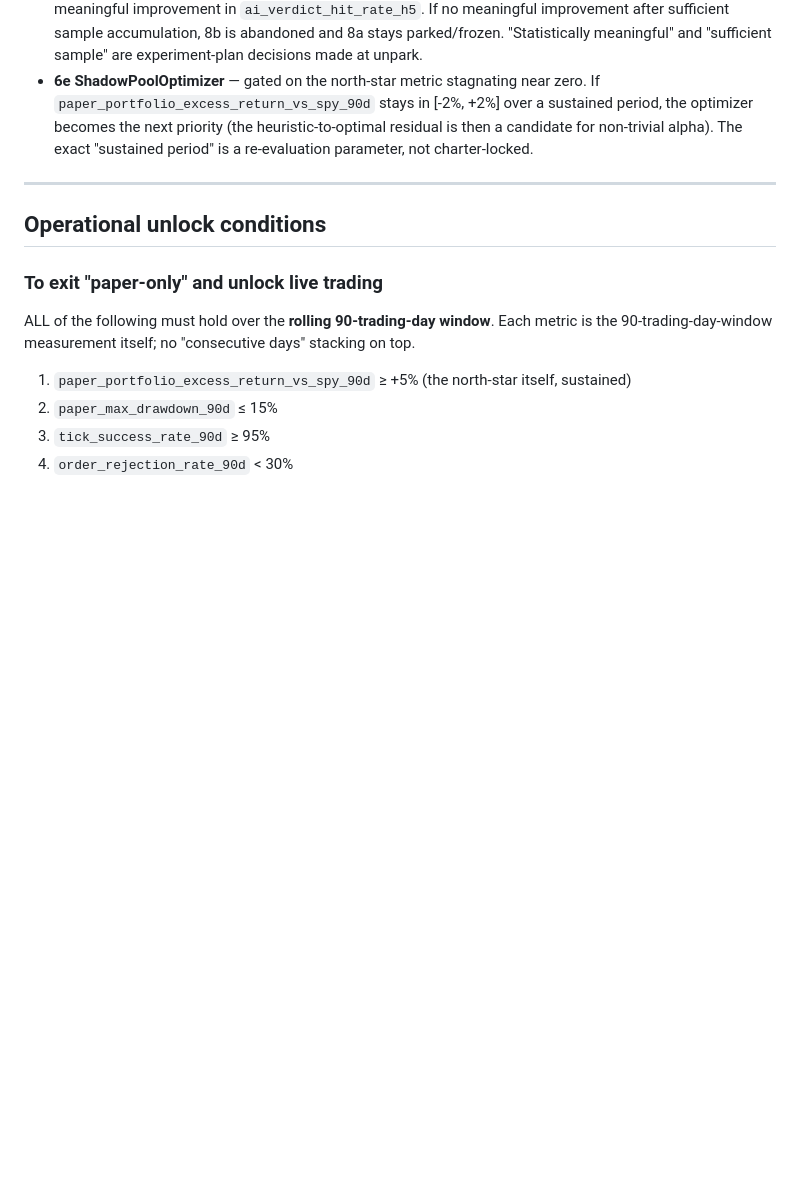
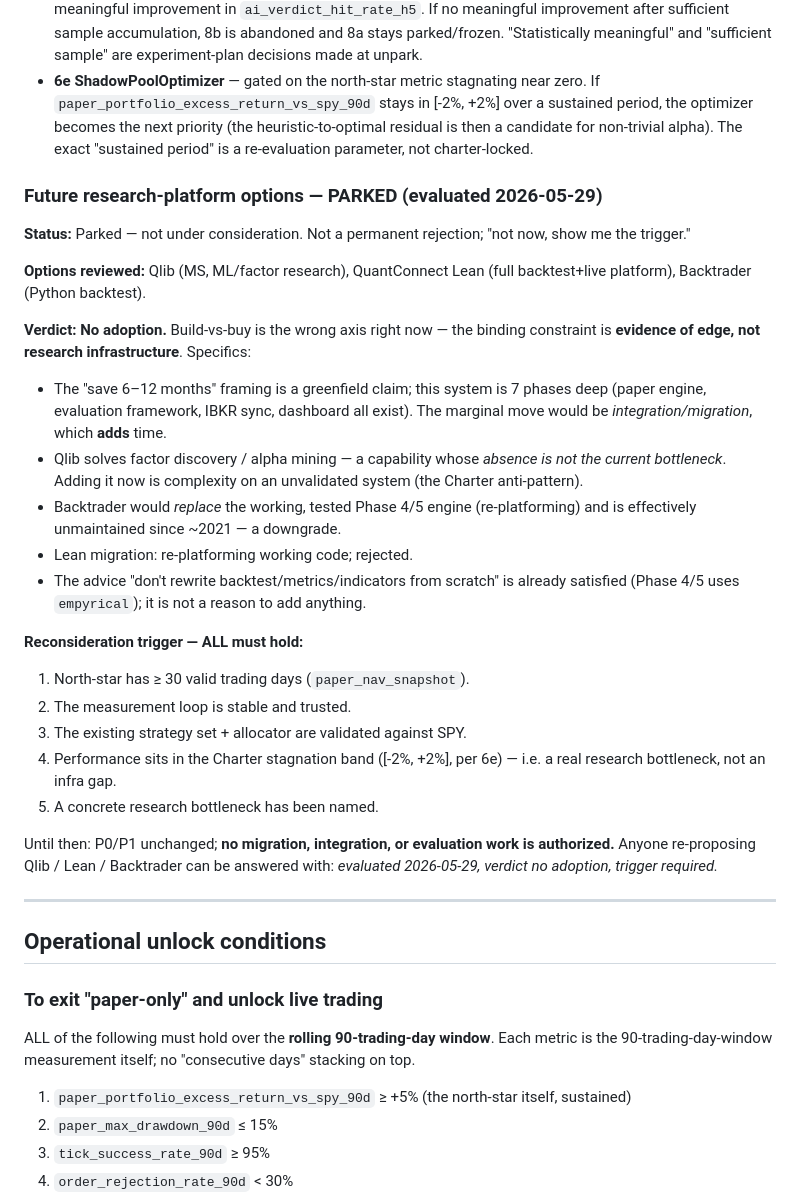
Before and after one commit to divxer/MarketPulse, a Markdown page: docs/CHARTER.md, the part around the change. Drawn GitHub-style; blank space fills up the shorter version.

Commit message:
docs(charter): record research-platform options (Qlib/Lean/Backtrader) as PARKED (#137)
Evaluated 2026-05-29. Verdict: no adoption. Build-vs-buy is the wrong axis
while the binding constraint is evidence-of-edge, not research infra: the
"save 6-12mo" framing is greenfield (system is 7 phases deep → marginal move
is integration/migration, which ADDS time); Qlib adds complexity on an
unvalidated system; Backtrader would re-platform the working Phase 4/5 engine
and is unmaintained; Lean migration rejected. Recorded under "What is
conditional" with a 5-condition reconsideration trigger so the question
isn't relitigated. P0/P1 unchanged; no migration/integration/eval authorized.

Docs-only.

Co-authored-by: harvey <info@ninescrolls.com>
Co-authored-by: Claude Opus 4.7 (1M context) <noreply@anthropic.com>

```diff
--- a/docs/CHARTER.md
+++ b/docs/CHARTER.md
@@ -90,6 +90,28 @@ Marked archived; no new work, existing code may stay until next cleanup.
   - Until then the bottleneck is **data generation, not features** (see task #57 / priority re-order below).
 - **Phase 8b ML predictions** — gated on the 8a+8b shadow experiment (above) showing statistically meaningful improvement in `ai_verdict_hit_rate_h5`. If no meaningful improvement after sufficient sample accumulation, 8b is abandoned and 8a stays parked/frozen. "Statistically meaningful" and "sufficient sample" are experiment-plan decisions made at unpark.
 - **6e ShadowPoolOptimizer** — gated on the north-star metric stagnating near zero. If `paper_portfolio_excess_return_vs_spy_90d` stays in [-2%, +2%] over a sustained period, the optimizer becomes the next priority (the heuristic-to-optimal residual is then a candidate for non-trivial alpha). The exact "sustained period" is a re-evaluation parameter, not charter-locked.
+
+### Future research-platform options — PARKED (evaluated 2026-05-29)
+
+**Status:** Parked — not under consideration. Not a permanent rejection; "not now, show me the trigger."
+
+**Options reviewed:** Qlib (MS, ML/factor research), QuantConnect Lean (full backtest+live platform), Backtrader (Python backtest).
+
+**Verdict: No adoption.** Build-vs-buy is the wrong axis right now — the binding constraint is **evidence of edge, not research infrastructure**. Specifics:
+- The "save 6–12 months" framing is a greenfield claim; this system is 7 phases deep (paper engine, evaluation framework, IBKR sync, dashboard all exist). The marginal move would be *integration/migration*, which **adds** time.
+- Qlib solves factor discovery / alpha mining — a capability whose *absence is not the current bottleneck*. Adding it now is complexity on an unvalidated system (the Charter anti-pattern).
+- Backtrader would *replace* the working, tested Phase 4/5 engine (re-platforming) and is effectively unmaintained since ~2021 — a downgrade.
+- Lean migration: re-platforming working code; rejected.
+- The advice "don't rewrite backtest/metrics/indicators from scratch" is already satisfied (Phase 4/5 uses `empyrical`); it is not a reason to add anything.
+
+**Reconsideration trigger — ALL must hold:**
+1. North-star has ≥ 30 valid trading days (`paper_nav_snapshot`).
+2. The measurement loop is stable and trusted.
+3. The existing strategy set + allocator are validated against SPY.
+4. Performance sits in the Charter stagnation band ([-2%, +2%], per 6e) — i.e. a real research bottleneck, not an infra gap.
+5. A concrete research bottleneck has been named.
+
+Until then: P0/P1 unchanged; **no migration, integration, or evaluation work is authorized.** Anyone re-proposing Qlib / Lean / Backtrader can be answered with: *evaluated 2026-05-29, verdict no adoption, trigger required.*
 
 ---
 
```
